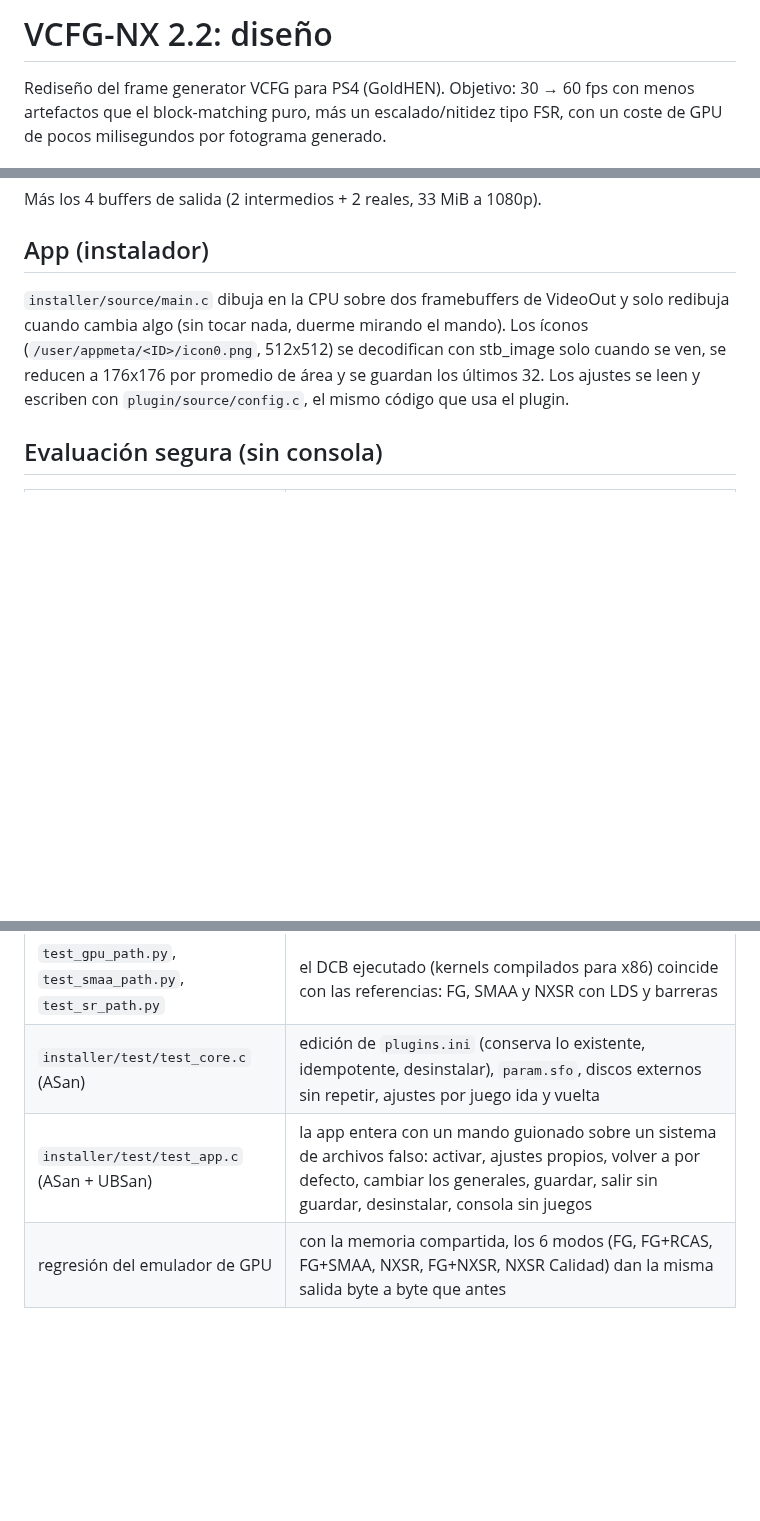
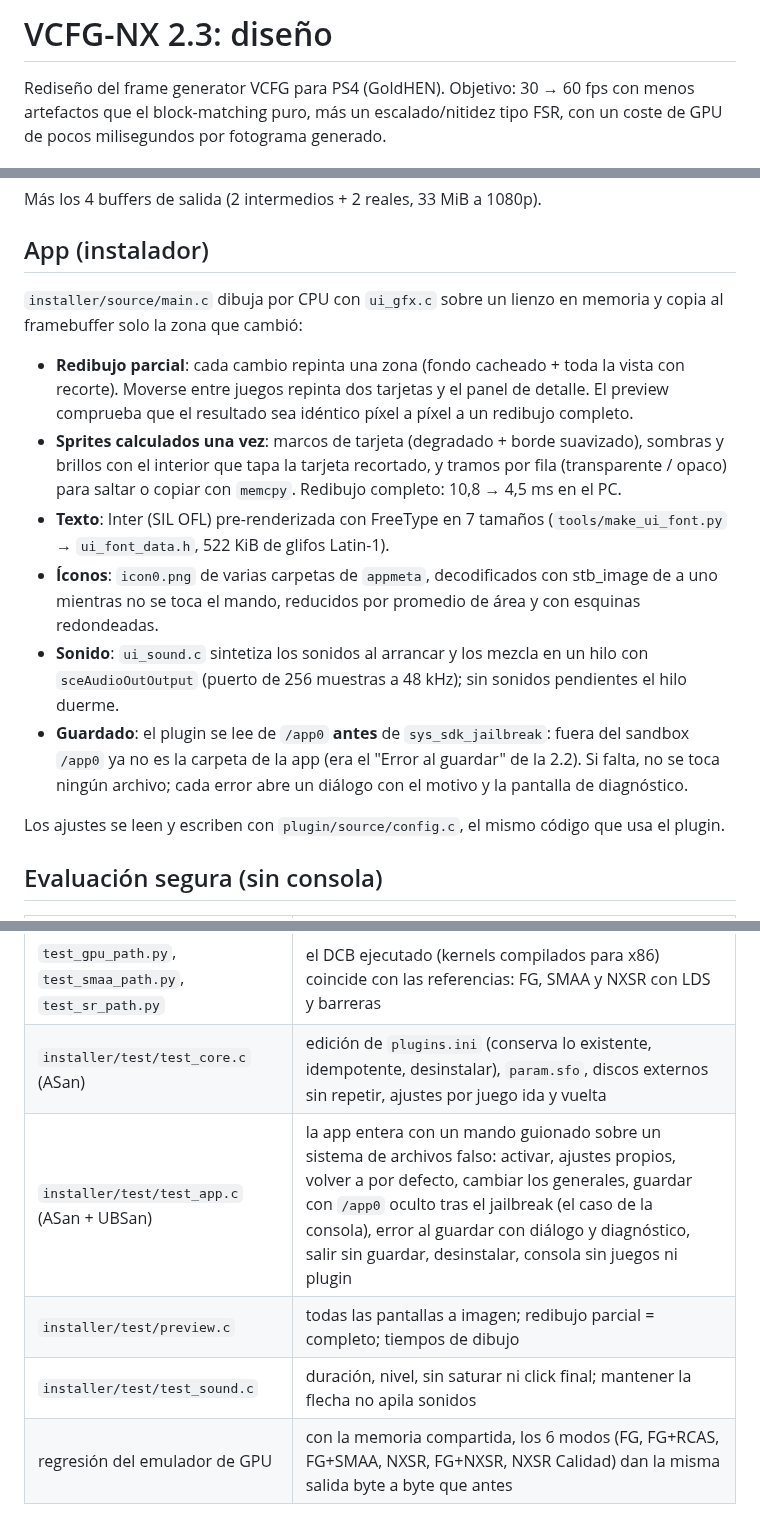
Before and after one commit to santialba13/PSCremote, a Markdown page: docs/DISENO_NX.md, 3 parts joined by grey strips. Drawn GitHub-style; blank space fills up the shorter version.

```diff
--- a/docs/DISENO_NX.md
+++ b/docs/DISENO_NX.md
@@ -1,4 +1,4 @@
-# VCFG-NX 2.2: diseño
+# VCFG-NX 2.3: diseño
 
 Rediseño del frame generator VCFG para PS4 (GoldHEN). Objetivo: 30 → 60 fps
 con menos artefactos que el block-matching puro, más un escalado/nitidez tipo
@@ -246,12 +246,32 @@ Más los 4 buffers de salida (2 intermedios + 2 reales, 33 MiB a 1080p).
 
 ## App (instalador)
 
-`installer/source/main.c` dibuja en la CPU sobre dos framebuffers de VideoOut
-y solo redibuja cuando cambia algo (sin tocar nada, duerme mirando el mando).
-Los íconos (`/user/appmeta/<ID>/icon0.png`, 512x512) se decodifican con
-stb_image solo cuando se ven, se reducen a 176x176 por promedio de área y se
-guardan los últimos 32. Los ajustes se leen y escriben con
-`plugin/source/config.c`, el mismo código que usa el plugin.
+`installer/source/main.c` dibuja por CPU con `ui_gfx.c` sobre un lienzo en
+memoria y copia al framebuffer solo la zona que cambió:
+
+* **Redibujo parcial**: cada cambio repinta una zona (fondo cacheado + toda la
+  vista con recorte). Moverse entre juegos repinta dos tarjetas y el panel de
+  detalle. El preview comprueba que el resultado sea idéntico píxel a píxel a
+  un redibujo completo.
+* **Sprites calculados una vez**: marcos de tarjeta (degradado + borde
+  suavizado), sombras y brillos con el interior que tapa la tarjeta recortado,
+  y tramos por fila (transparente / opaco) para saltar o copiar con `memcpy`.
+  Redibujo completo: 10,8 → 4,5 ms en el PC.
+* **Texto**: Inter (SIL OFL) pre-renderizada con FreeType en 7 tamaños
+  (`tools/make_ui_font.py` → `ui_font_data.h`, 522 KiB de glifos Latin-1).
+* **Íconos**: `icon0.png` de varias carpetas de `appmeta`, decodificados con
+  stb_image de a uno mientras no se toca el mando, reducidos por promedio de
+  área y con esquinas redondeadas.
+* **Sonido**: `ui_sound.c` sintetiza los sonidos al arrancar y los mezcla en un
+  hilo con `sceAudioOutOutput` (puerto de 256 muestras a 48 kHz); sin sonidos
+  pendientes el hilo duerme.
+* **Guardado**: el plugin se lee de `/app0` **antes** de `sys_sdk_jailbreak`:
+  fuera del sandbox `/app0` ya no es la carpeta de la app (era el "Error al
+  guardar" de la 2.2). Si falta, no se toca ningún archivo; cada error abre un
+  diálogo con el motivo y la pantalla de diagnóstico.
+
+Los ajustes se leen y escriben con `plugin/source/config.c`, el mismo código
+que usa el plugin.
 
 ## Evaluación segura (sin consola)
 
@@ -261,7 +281,9 @@ guardan los últimos 32. Los ajustes se leen y escriben con
 | `plugin/test/host_test` | offsets de argumentos de los 26 kernels vs compilador; DCB bien formado en 6 configuraciones |
 | `test_gpu_path.py`, `test_smaa_path.py`, `test_sr_path.py` | el DCB ejecutado (kernels compilados para x86) coincide con las referencias: FG, SMAA y NXSR con LDS y barreras |
 | `installer/test/test_core.c` (ASan) | edición de `plugins.ini` (conserva lo existente, idempotente, desinstalar), `param.sfo`, discos externos sin repetir, ajustes por juego ida y vuelta |
-| `installer/test/test_app.c` (ASan + UBSan) | la app entera con un mando guionado sobre un sistema de archivos falso: activar, ajustes propios, volver a por defecto, cambiar los generales, guardar, salir sin guardar, desinstalar, consola sin juegos |
+| `installer/test/test_app.c` (ASan + UBSan) | la app entera con un mando guionado sobre un sistema de archivos falso: activar, ajustes propios, volver a por defecto, cambiar los generales, guardar con `/app0` oculto tras el jailbreak (el caso de la consola), error al guardar con diálogo y diagnóstico, salir sin guardar, desinstalar, consola sin juegos ni plugin |
+| `installer/test/preview.c` | todas las pantallas a imagen; redibujo parcial = completo; tiempos de dibujo |
+| `installer/test/test_sound.c` | duración, nivel, sin saturar ni click final; mantener la flecha no apila sonidos |
 | regresión del emulador de GPU | con la memoria compartida, los 6 modos (FG, FG+RCAS, FG+SMAA, NXSR, FG+NXSR, NXSR Calidad) dan la misma salida byte a byte que antes |
 
 ## Qué falta validar en una consola
```
Also changed, not shown: README.md (+30 -8 lines), docs/img/app_ajustes_juego.jpg (added), docs/img/app_ajustes_juego.png (deleted), docs/img/app_juegos.jpg (added), docs/img/app_juegos.png (deleted), docs/img/app_salir.jpg (added), 3 other files.
